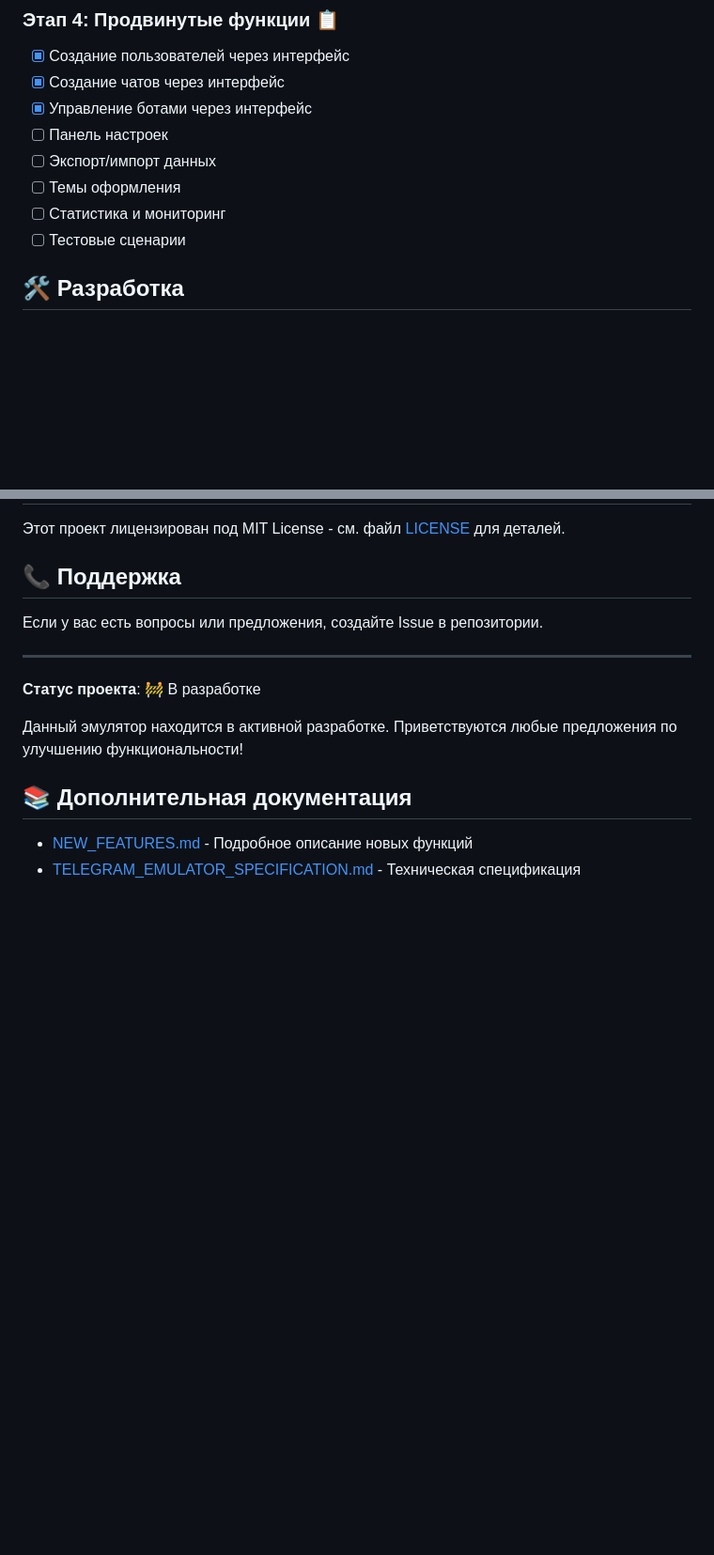
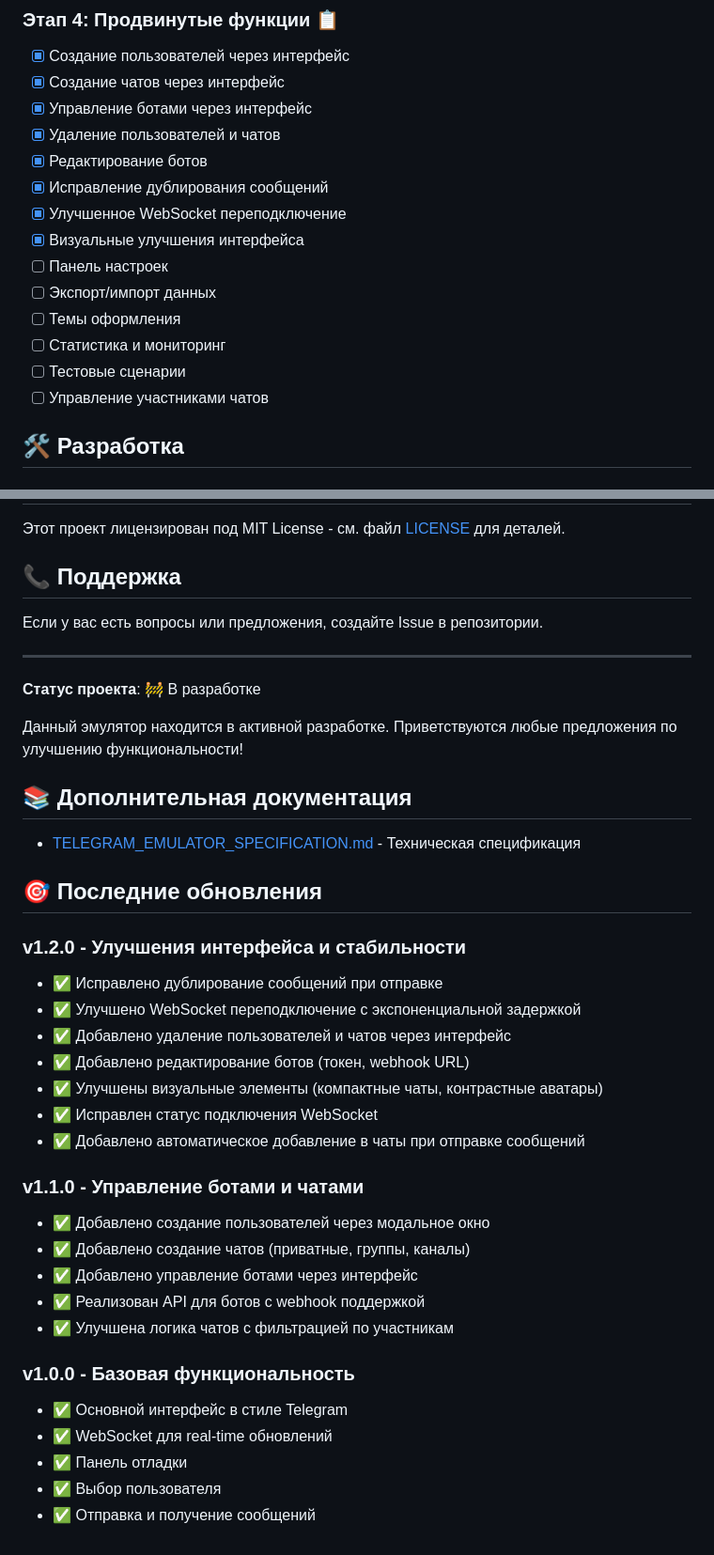
Before and after one commit to positron48/telegram-emulator, a Markdown page: README.md, 2 parts joined by grey strips. Shown: that part at 94% size. Rendered like a GitHub page; blank space fills up the shorter version.

Commit message:
readme status

```diff
--- a/README.md
+++ b/README.md
@@ -319,11 +334,17 @@ type Bot struct {
 - [x] Создание пользователей через интерфейс
 - [x] Создание чатов через интерфейс
 - [x] Управление ботами через интерфейс
+- [x] Удаление пользователей и чатов
+- [x] Редактирование ботов
+- [x] Исправление дублирования сообщений
+- [x] Улучшенное WebSocket переподключение
+- [x] Визуальные улучшения интерфейса
 - [ ] Панель настроек
 - [ ] Экспорт/импорт данных
 - [ ] Темы оформления
 - [ ] Статистика и мониторинг
 - [ ] Тестовые сценарии
+- [ ] Управление участниками чатов
 
 ## 🛠️ Разработка
 
@@ -395,5 +419,29 @@ make run-frontend
 
 ## 📚 Дополнительная документация
 
-- [NEW_FEATURES.md](NEW_FEATURES.md) - Подробное описание новых функций
 - [TELEGRAM_EMULATOR_SPECIFICATION.md](TELEGRAM_EMULATOR_SPECIFICATION.md) - Техническая спецификация
+
+## 🎯 Последние обновления
+
+### v1.2.0 - Улучшения интерфейса и стабильности
+- ✅ Исправлено дублирование сообщений при отправке
+- ✅ Улучшено WebSocket переподключение с экспоненциальной задержкой
+- ✅ Добавлено удаление пользователей и чатов через интерфейс
+- ✅ Добавлено редактирование ботов (токен, webhook URL)
+- ✅ Улучшены визуальные элементы (компактные чаты, контрастные аватары)
+- ✅ Исправлен статус подключения WebSocket
+- ✅ Добавлено автоматическое добавление в чаты при отправке сообщений
+
+### v1.1.0 - Управление ботами и чатами
+- ✅ Добавлено создание пользователей через модальное окно
+- ✅ Добавлено создание чатов (приватные, группы, каналы)
+- ✅ Добавлено управление ботами через интерфейс
+- ✅ Реализован API для ботов с webhook поддержкой
+- ✅ Улучшена логика чатов с фильтрацией по участникам
+
+### v1.0.0 - Базовая функциональность
+- ✅ Основной интерфейс в стиле Telegram
+- ✅ WebSocket для real-time обновлений
+- ✅ Панель отладки
+- ✅ Выбор пользователя
+- ✅ Отправка и получение сообщений
```
Also changed, not shown: other parts of README.md (+22 -4 lines).
